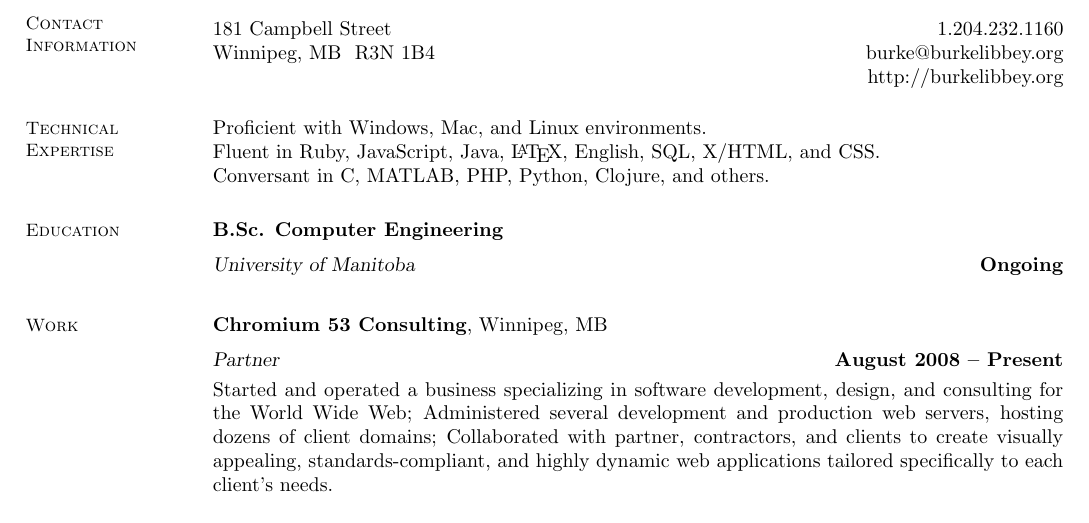
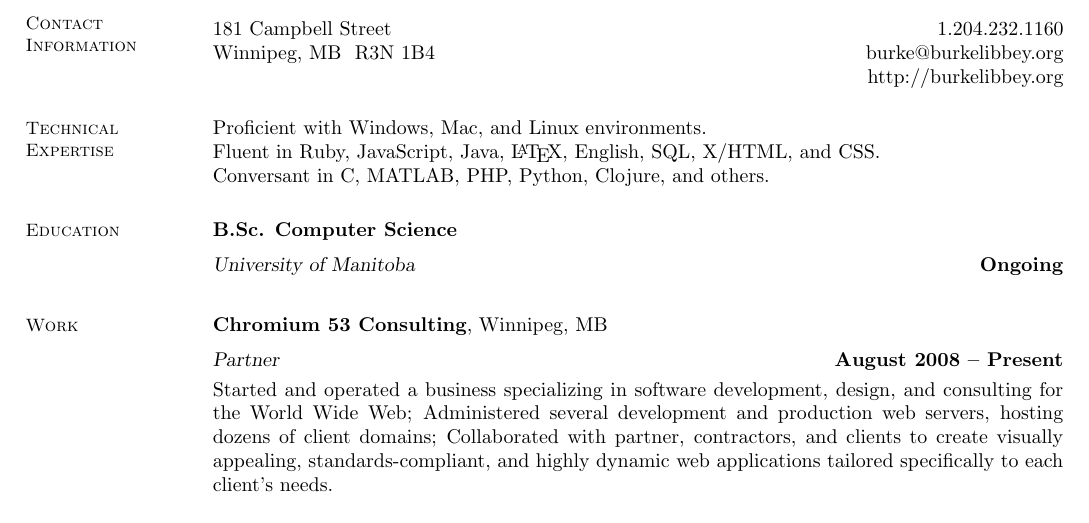
Before and after one commit to burke/resume, a LaTeX CV (burke_libbey.tex): part of page 1 of 2, cut so that both start at the same text. Compiled offline with pdfLaTeX.

Commit message:
Rake auto-commit

```diff
--- a/burke_libbey.tex
+++ b/burke_libbey.tex
@@ -30,7 +30,7 @@
   % Education
   \section{\mysidestyle Education}
 
-  {\bf B.Sc. Computer Engineering} \vspace{2mm}\\\vspace{1mm}%
+  {\bf B.Sc. Computer Science} \vspace{2mm}\\\vspace{1mm}%
   {\sl University of Manitoba} \hfill {\bf Ongoing}
 
   %______________________________________________________________________________________
```
Also changed, not shown: burke_libbey.pdf, burke_libbey.tex (2 more changed lines), 1 other file.
